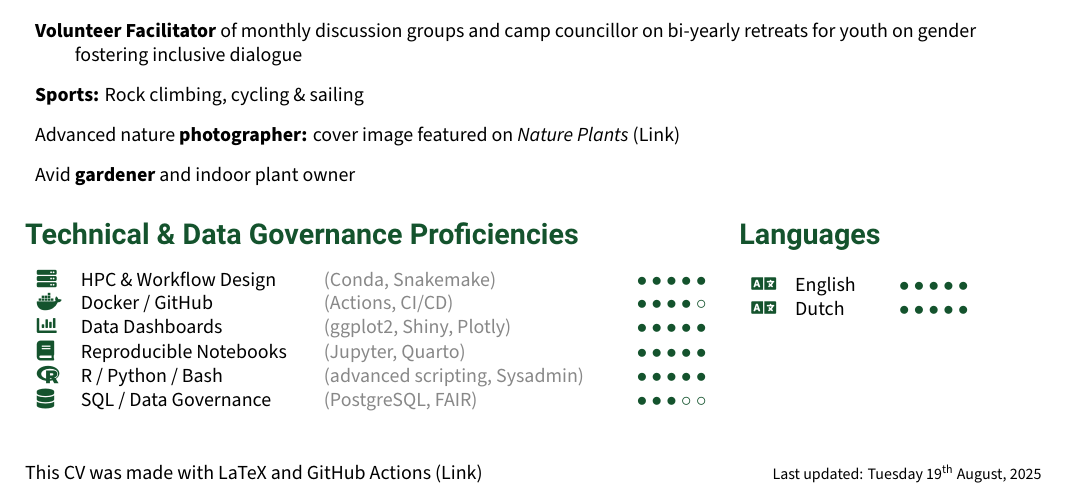
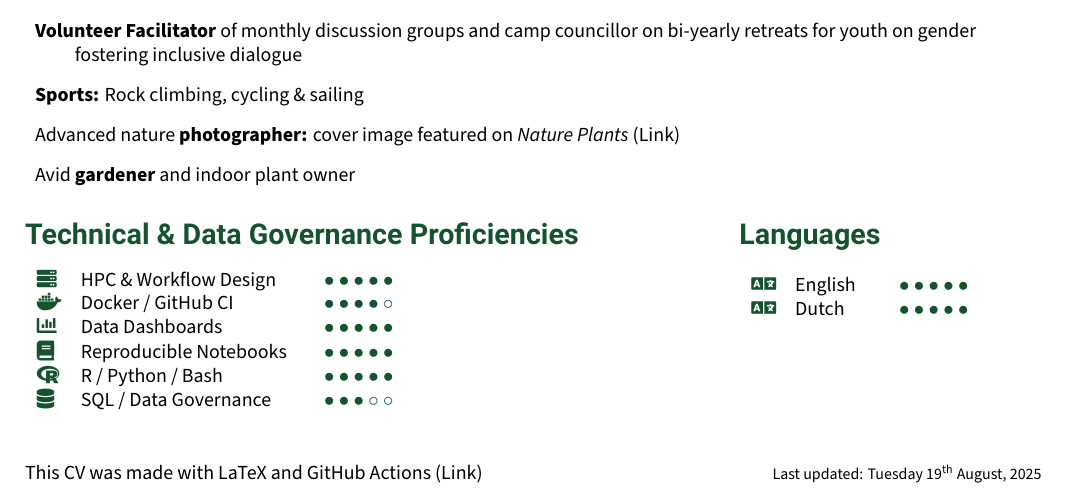
Before and after one commit to lauralwd/CV_generator, a LaTeX CV (cv.tex): part of page 2 of 2, cut so that both start at the same text. Compiled offline with XeLaTeX.

Commit message:
simplify technical skills

```diff
--- a/cv.tex
+++ b/cv.tex
@@ -236,12 +236,12 @@ contributing to governance, policy development, reproducibility initiatives, and
 \begin{minipage}[t]{0.6\textwidth}
     \GreenHeading{Technical \& Data Governance Proficiencies}
     \begin{tabular}{p{1em}p{11em}p{14.5em}r}
-      \textcolor{ForestGreen}{\faServer}   & HPC \& Workflow Design  & \textcolor{BracketGray}{(Conda, Snakemake)}                   & \SkillBull{$\bullet\bullet\bullet\bullet\bullet$} \\
-      \textcolor{ForestGreen}{\faDocker}   & Docker / GitHub         & \textcolor{BracketGray}{(Actions, CI/CD)}                     & \SkillBull{$\bullet\bullet\bullet\bullet\circ$} \\
-      \textcolor{ForestGreen}{\faChartBar} & Data Dashboards         & \textcolor{BracketGray}{(ggplot2, Shiny, Plotly)}              & \SkillBull{$\bullet\bullet\bullet\bullet\bullet$} \\
-      \textcolor{ForestGreen}{\faBook}     & Reproducible Notebooks  & \textcolor{BracketGray}{(Jupyter, Quarto)}                     & \SkillBull{$\bullet\bullet\bullet\bullet\bullet$} \\
-      \textcolor{ForestGreen}{\faRProject} & R / Python / Bash       & \textcolor{BracketGray}{(advanced scripting, Sysadmin)}       & \SkillBull{$\bullet\bullet\bullet\bullet\bullet$} \\
-      \textcolor{ForestGreen}{\faDatabase} & SQL / Data Governance   & \textcolor{BracketGray}{(PostgreSQL, FAIR)}                    & \SkillBull{$\bullet\bullet\bullet\circ\circ$} \\
+      \textcolor{ForestGreen}{\faServer}   & HPC \& Workflow Design         & \SkillBull{$\bullet\bullet\bullet\bullet\bullet$} \\
+      \textcolor{ForestGreen}{\faDocker}   & Docker / GitHub CI             & \SkillBull{$\bullet\bullet\bullet\bullet\circ$} \\
+      \textcolor{ForestGreen}{\faChartBar} & Data Dashboards                & \SkillBull{$\bullet\bullet\bullet\bullet\bullet$} \\
+      \textcolor{ForestGreen}{\faBook}     & Reproducible Notebooks         & \SkillBull{$\bullet\bullet\bullet\bullet\bullet$} \\
+      \textcolor{ForestGreen}{\faRProject} & R / Python / Bash              & \SkillBull{$\bullet\bullet\bullet\bullet\bullet$} \\
+      \textcolor{ForestGreen}{\faDatabase} & SQL / Data Governance          & \SkillBull{$\bullet\bullet\bullet\circ\circ$} \\
     \end{tabular}
 \end{minipage}
 \hfill
```
